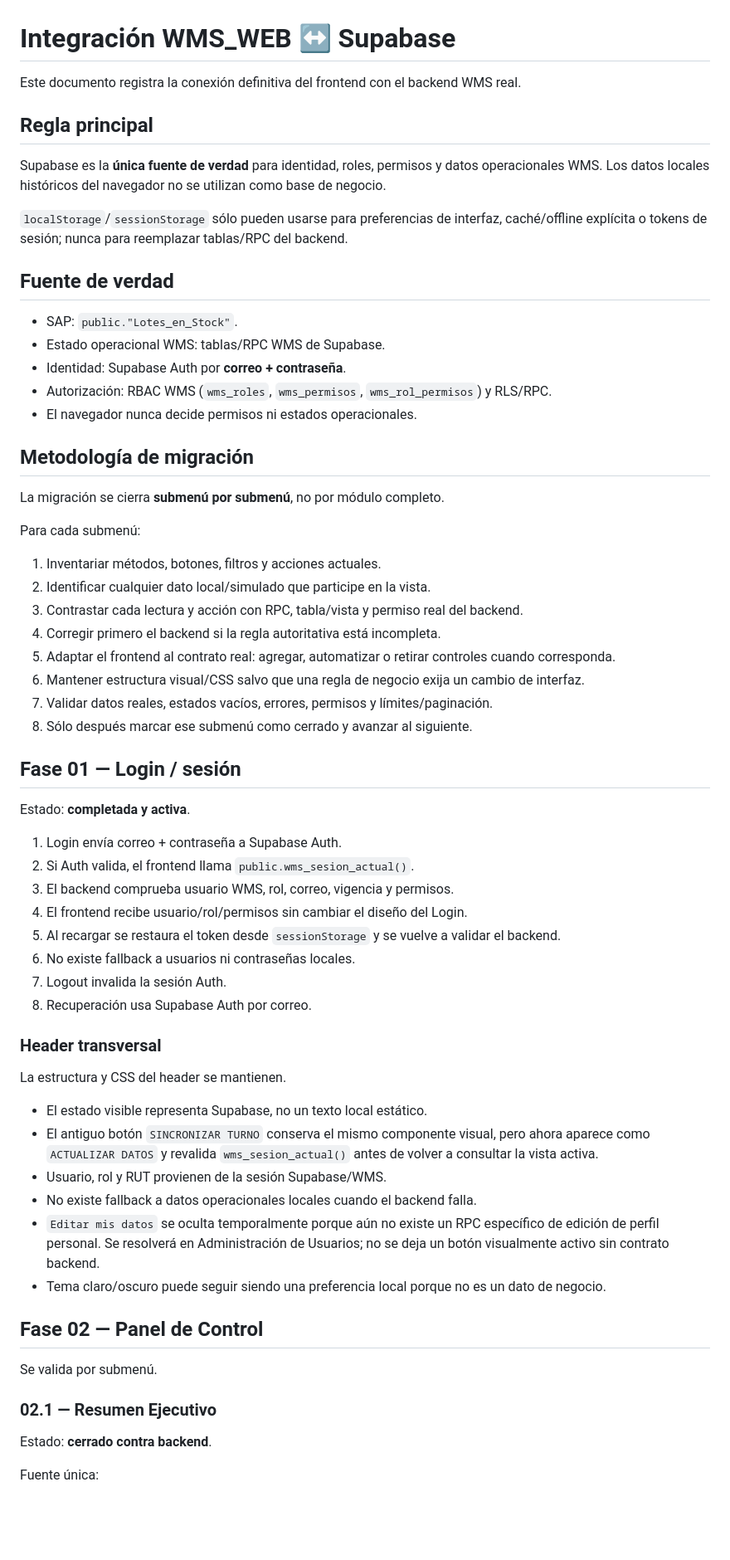
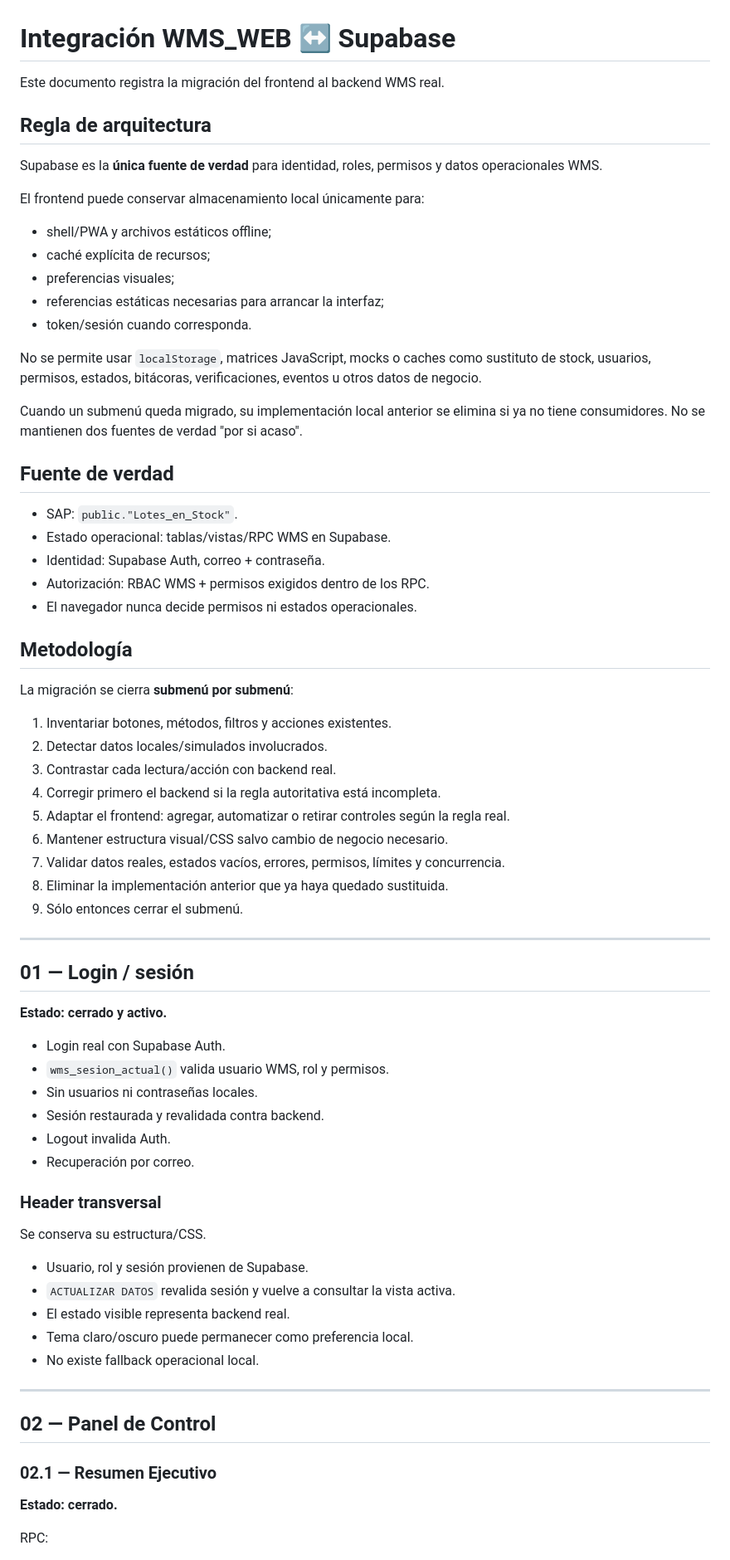
Before and after one commit to fabitoProgramador/wms_web, a Markdown page: WMS_WEB/docs/BACKEND_INTEGRATION.md, the part around one of its changes. Shown at 83% size. Rendered like a GitHub page; blank space fills up the shorter version.

Commit message:
docs: cerrar monitor y regla de limpieza frontend

```diff
--- a/WMS_WEB/docs/BACKEND_INTEGRATION.md
+++ b/WMS_WEB/docs/BACKEND_INTEGRATION.md
@@ -1,67 +1,75 @@
 # Integración WMS_WEB ↔ Supabase
 
-Este documento registra la conexión definitiva del frontend con el backend WMS real.
+Este documento registra la migración del frontend al backend WMS real.
 
-## Regla principal
+## Regla de arquitectura
 
-Supabase es la **única fuente de verdad** para identidad, roles, permisos y datos operacionales WMS. Los datos locales históricos del navegador no se utilizan como base de negocio.
+Supabase es la **única fuente de verdad** para identidad, roles, permisos y datos operacionales WMS.
 
-`localStorage`/`sessionStorage` sólo pueden usarse para preferencias de interfaz, caché/offline explícita o tokens de sesión; nunca para reemplazar tablas/RPC del backend.
+El frontend puede conservar almacenamiento local únicamente para:
+
+- shell/PWA y archivos estáticos offline;
+- caché explícita de recursos;
+- preferencias visuales;
+- referencias estáticas necesarias para arrancar la interfaz;
+- token/sesión cuando corresponda.
+
+No se permite usar `localStorage`, matrices JavaScript, mocks o caches como sustituto de stock, usuarios, permisos, estados, bitácoras, verificaciones, eventos u otros datos de negocio.
+
+Cuando un submenú queda migrado, su implementación local anterior se elimina si ya no tiene consumidores. No se mantienen dos fuentes de verdad "por si acaso".
 
 ## Fuente de verdad
 
 - SAP: `public."Lotes_en_Stock"`.
-- Estado operacional WMS: tablas/RPC WMS de Supabase.
-- Identidad: Supabase Auth por **correo + contraseña**.
-- Autorización: RBAC WMS (`wms_roles`, `wms_permisos`, `wms_rol_permisos`) y RLS/RPC.
+- Estado operacional: tablas/vistas/RPC WMS en Supabase.
+- Identidad: Supabase Auth, correo + contraseña.
+- Autorización: RBAC WMS + permisos exigidos dentro de los RPC.
 - El navegador nunca decide permisos ni estados operacionales.
 
-## Metodología de migración
+## Metodología
 
-La migración se cierra **submenú por submenú**, no por módulo completo.
+La migración se cierra **submenú por submenú**:
 
-Para cada submenú:
+1. Inventariar botones, métodos, filtros y acciones existentes.
+2. Detectar datos locales/simulados involucrados.
+3. Contrastar cada lectura/acción con backend real.
+4. Corregir primero el backend si la regla autoritativa está incompleta.
+5. Adaptar el frontend: agregar, automatizar o retirar controles según la regla real.
+6. Mantener estructura visual/CSS salvo cambio de negocio necesario.
+7. Validar datos reales, estados vacíos, errores, permisos, límites y concurrencia.
+8. Eliminar la implementación anterior que ya haya quedado sustituida.
+9. Sólo entonces cerrar el submenú.
 
-1. Inventariar métodos, botones, filtros y acciones actuales.
-2. Identificar cualquier dato local/simulado que participe en la vista.
-3. Contrastar cada lectura y acción con RPC, tabla/vista y permiso real del backend.
-4. Corregir primero el backend si la regla autoritativa está incompleta.
-5. Adaptar el frontend al contrato real: agregar, automatizar o retirar controles cuando corresponda.
-6. Mantener estructura visual/CSS salvo que una regla de negocio exija un cambio de interfaz.
-7. Validar datos reales, estados vacíos, errores, permisos y límites/paginación.
-8. Sólo después marcar ese submenú como cerrado y avanzar al siguiente.
+---
 
-## Fase 01 — Login / sesión
+## 01 — Login / sesión
 
-Estado: **completada y activa**.
+**Estado: cerrado y activo.**
 
-1. Login envía correo + contraseña a Supabase Auth.
-2. Si Auth valida, el frontend llama `public.wms_sesion_actual()`.
-3. El backend comprueba usuario WMS, rol, correo, vigencia y permisos.
-4. El frontend recibe usuario/rol/permisos sin cambiar el diseño del Login.
-5. Al recargar se restaura el token desde `sessionStorage` y se vuelve a validar el backend.
-6. No existe fallback a usuarios ni contraseñas locales.
-7. Logout invalida la sesión Auth.
-8. Recuperación usa Supabase Auth por correo.
+- Login real con Supabase Auth.
+- `wms_sesion_actual()` valida usuario WMS, rol y permisos.
+- Sin usuarios ni contraseñas locales.
+- Sesión restaurada y revalidada contra backend.
+- Logout invalida Auth.
+- Recuperación por correo.
 
 ### Header transversal
 
-La estructura y CSS del header se mantienen.
+Se conserva su estructura/CSS.
 
-- El estado visible representa Supabase, no un texto local estático.
-- El antiguo botón `SINCRONIZAR TURNO` conserva el mismo componente visual, pero ahora aparece como `ACTUALIZAR DATOS` y revalida `wms_sesion_actual()` antes de volver a consultar la vista activa.
-- Usuario, rol y RUT provienen de la sesión Supabase/WMS.
-- No existe fallback a datos operacionales locales cuando el backend falla.
-- `Editar mis datos` se oculta temporalmente porque aún no existe un RPC específico de edición de perfil personal. Se resolverá en Administración de Usuarios; no se deja un botón visualmente activo sin contrato backend.
-- Tema claro/oscuro puede seguir siendo una preferencia local porque no es un dato de negocio.
+- Usuario, rol y sesión provienen de Supabase.
+- `ACTUALIZAR DATOS` revalida sesión y vuelve a consultar la vista activa.
+- El estado visible representa backend real.
+- Tema claro/oscuro puede permanecer como preferencia local.
+- No existe fallback operacional local.
 
-## Fase 02 — Panel de Control
+---
 
-Se valida por submenú.
+## 02 — Panel de Control
 
 ### 02.1 — Resumen Ejecutivo
 
-Estado: **cerrado contra backend**.
+**Estado: cerrado.**
 
-Fuente única:
+RPC:
 
```
Also changed, not shown: other parts of WMS_WEB/docs/BACKEND_INTEGRATION.md (+169 -122 lines).
